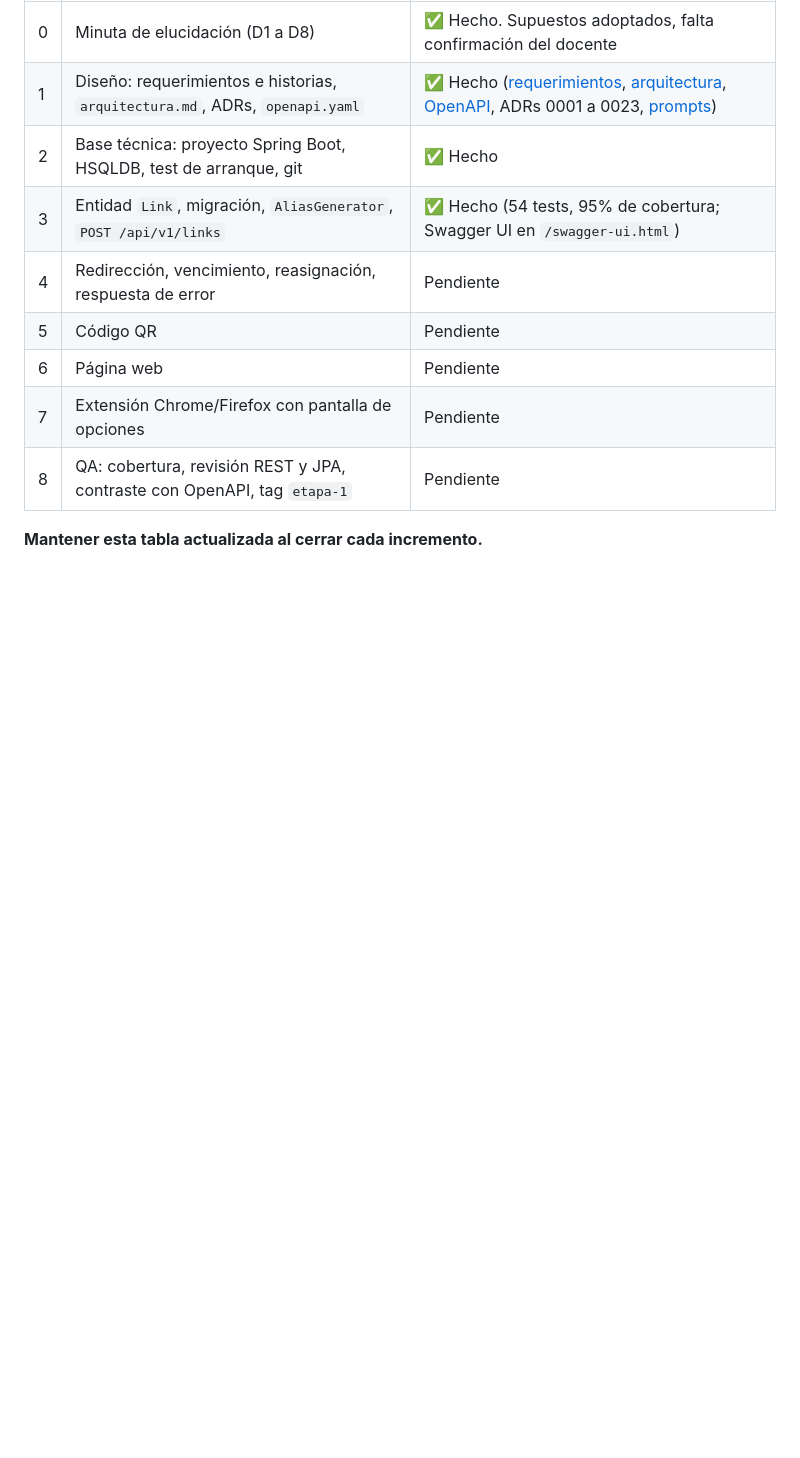
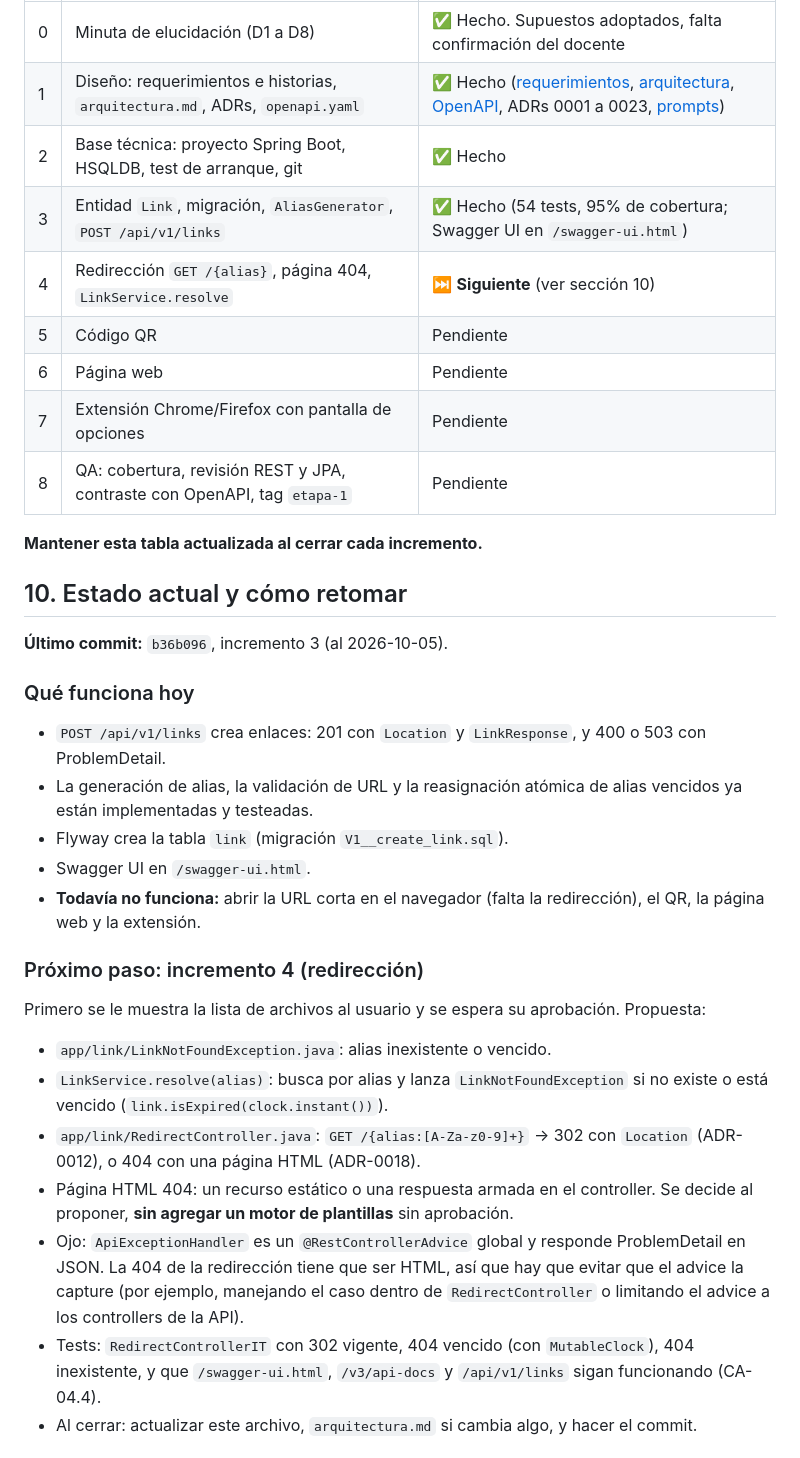
Before and after one commit to joafernandez/TP_PP6_LinkShortener, a Markdown page: CLAUDE.md, the part around one of its changes. Rendered like a GitHub page; blank space fills up the shorter version.

```diff
--- a/CLAUDE.md
+++ b/CLAUDE.md
@@ -180,10 +180,32 @@ Desde `backend/` (en Windows, `gradlew.bat`):
 | 1 | Diseño: requerimientos e historias, `arquitectura.md`, ADRs, `openapi.yaml` | ✅ Hecho ([requerimientos](docs/etapa-1/requerimientos.md), [arquitectura](docs/arquitectura.md), [OpenAPI](docs/api/openapi.yaml), ADRs 0001 a 0023, [prompts](docs/etapa-1/prompts/README.md)) |
 | 2 | Base técnica: proyecto Spring Boot, HSQLDB, test de arranque, git | ✅ Hecho |
 | 3 | Entidad `Link`, migración, `AliasGenerator`, `POST /api/v1/links` | ✅ Hecho (54 tests, 95% de cobertura; Swagger UI en `/swagger-ui.html`) |
-| 4 | Redirección, vencimiento, reasignación, respuesta de error | Pendiente |
+| 4 | Redirección `GET /{alias}`, página 404, `LinkService.resolve` | ⏭️ **Siguiente** (ver sección 10) |
 | 5 | Código QR | Pendiente |
 | 6 | Página web | Pendiente |
 | 7 | Extensión Chrome/Firefox con pantalla de opciones | Pendiente |
 | 8 | QA: cobertura, revisión REST y JPA, contraste con OpenAPI, tag `etapa-1` | Pendiente |
 
 **Mantener esta tabla actualizada al cerrar cada incremento.**
+
+## 10. Estado actual y cómo retomar
+
+**Último commit:** `b36b096`, incremento 3 (al 2026-10-05).
+
+### Qué funciona hoy
+- `POST /api/v1/links` crea enlaces: 201 con `Location` y `LinkResponse`, y 400 o 503 con ProblemDetail.
+- La generación de alias, la validación de URL y la reasignación atómica de alias vencidos ya están implementadas y testeadas.
+- Flyway crea la tabla `link` (migración `V1__create_link.sql`).
+- Swagger UI en `/swagger-ui.html`.
+- **Todavía no funciona:** abrir la URL corta en el navegador (falta la redirección), el QR, la página web y la extensión.
+
+### Próximo paso: incremento 4 (redirección)
+Primero se le muestra la lista de archivos al usuario y se espera su aprobación. Propuesta:
+- `app/link/LinkNotFoundException.java`: alias inexistente o vencido.
+- `LinkService.resolve(alias)`: busca por alias y lanza `LinkNotFoundException` si no existe o está vencido (`link.isExpired(clock.instant())`).
+- `app/link/RedirectController.java`: `GET /{alias:[A-Za-z0-9]+}` → 302 con `Location` (ADR-0012), o 404 con una página HTML (ADR-0018).
+- Página HTML 404: un recurso estático o una respuesta armada en el controller. Se decide al proponer, **sin agregar un motor de plantillas** sin aprobación.
+- Ojo: `ApiExceptionHandler` es un `@RestControllerAdvice` global y responde ProblemDetail en JSON. La 404 de la redirección tiene que ser HTML, así que hay que evitar que el advice la capture (por ejemplo, manejando el caso dentro de `RedirectController` o limitando el advice a los controllers de la API).
+- Tests: `RedirectControllerIT` con 302 vigente, 404 vencido (con `MutableClock`), 404 inexistente, y que `/swagger-ui.html`, `/v3/api-docs` y `/api/v1/links` sigan funcionando (CA-04.4).
+- Al cerrar: actualizar este archivo, `arquitectura.md` si cambia algo, y hacer el commit.
+
```
Also changed, not shown: other parts of CLAUDE.md (+23 -0 lines), 2 other files.
